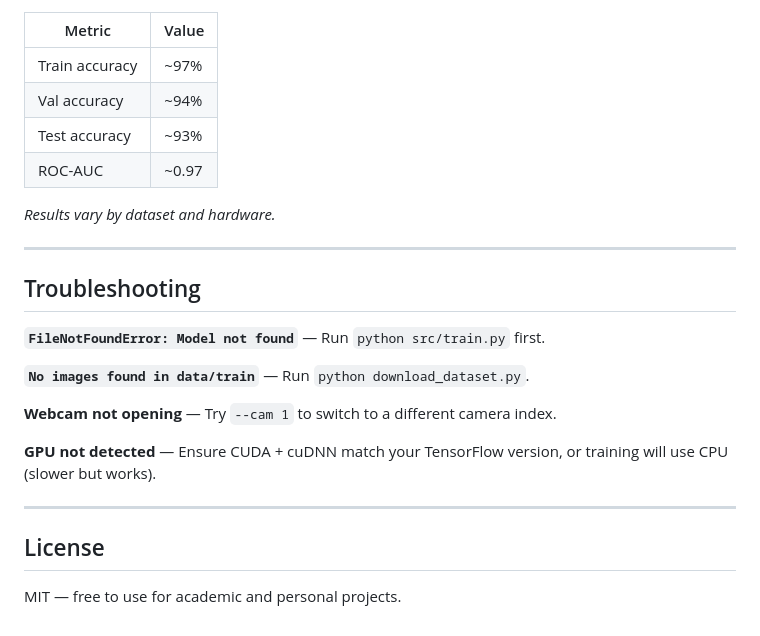
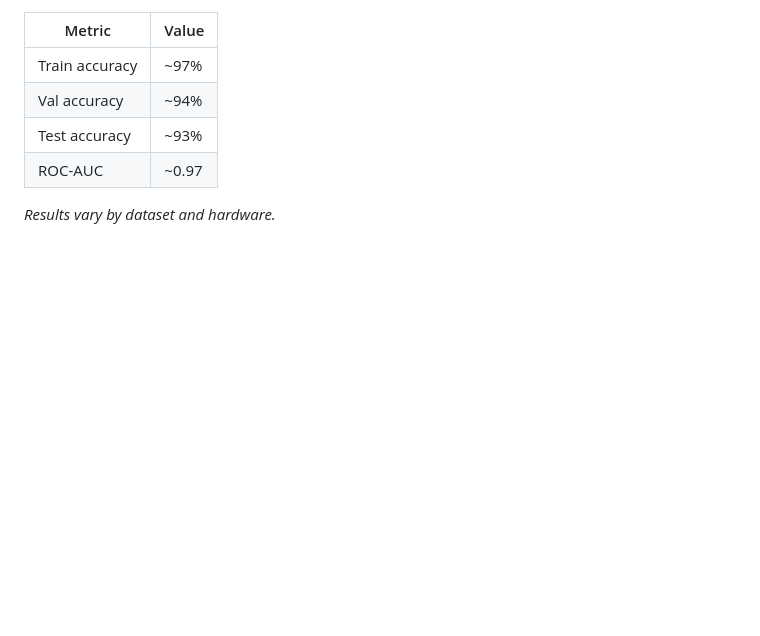
Before and after one commit to kottedsp/Food-Spoilage-Detection, a Markdown page: README.md, the part around the change. Drawn GitHub-style; blank space fills up the shorter version.

Commit message:
Remove troubleshooting and license sections
Removed troubleshooting and license sections from README.

```diff
--- a/README.md
+++ b/README.md
@@ -161,21 +161,3 @@ Input (224×224×3)
 | ROC-AUC | ~0.97 |
 
 *Results vary by dataset and hardware.*
-
----
-
-## Troubleshooting
-
-**`FileNotFoundError: Model not found`** — Run `python src/train.py` first.
-
-**`No images found in data/train`** — Run `python download_dataset.py`.
-
-**Webcam not opening** — Try `--cam 1` to switch to a different camera index.
-
-**GPU not detected** — Ensure CUDA + cuDNN match your TensorFlow version, or training will use CPU (slower but works).
-
----
-
-## License
-
-MIT — free to use for academic and personal projects.
```
